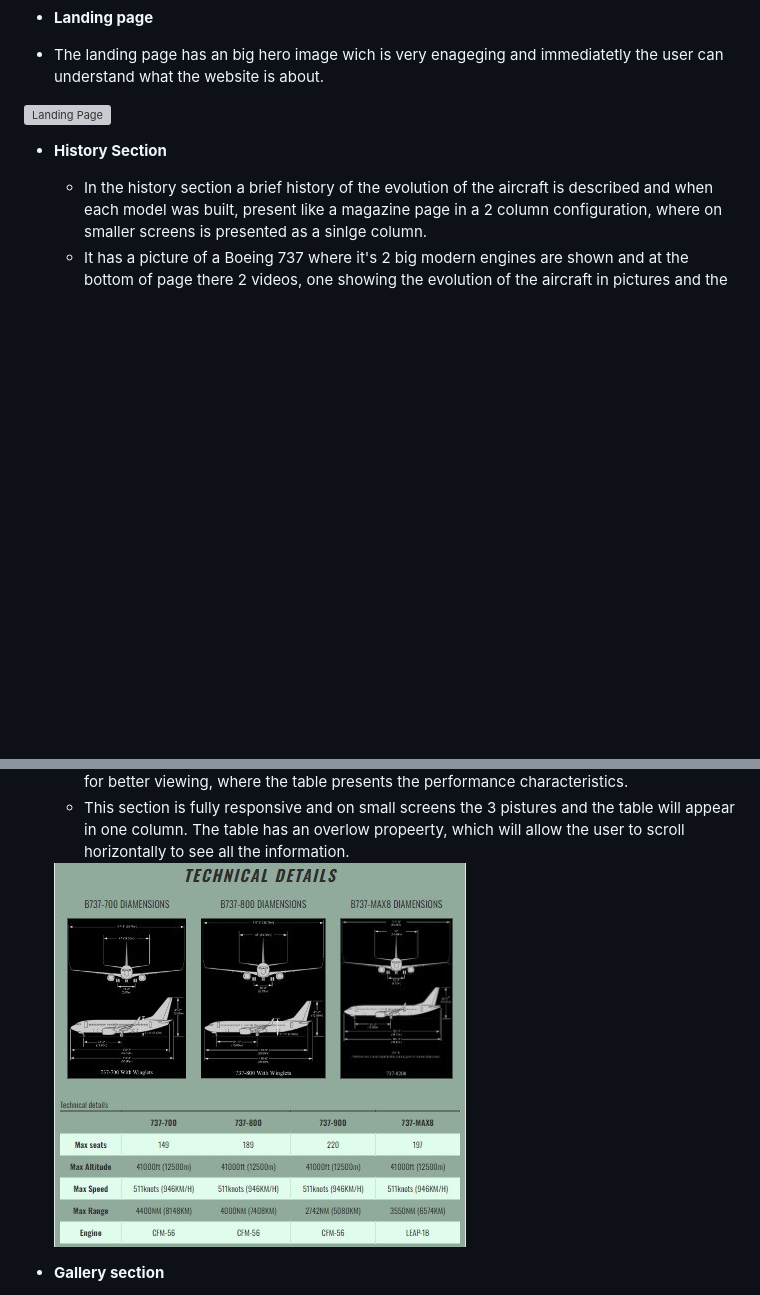
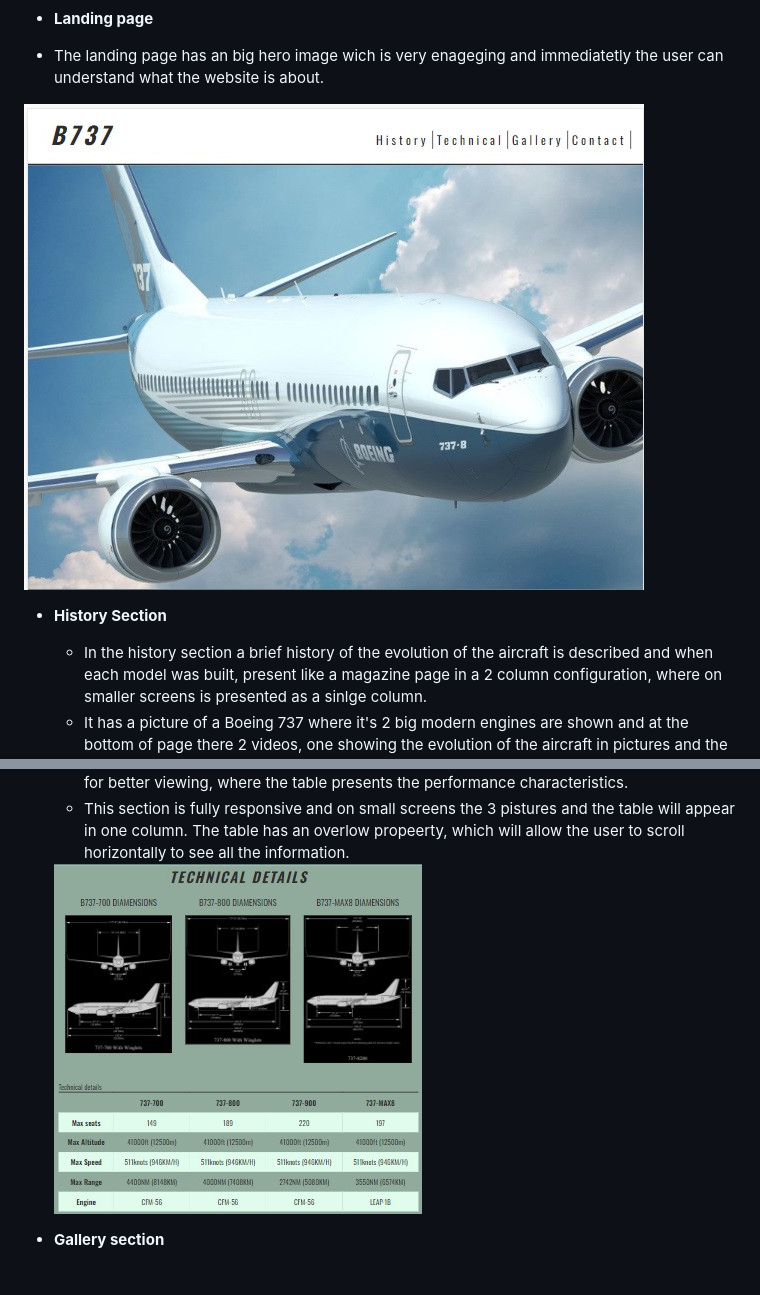
Before and after one commit to parides55/get-to-know-the-b737, a Markdown page: README.md, 2 parts joined by grey strips. Drawn GitHub-style; pictures changed too: assets/readme-docs/website-screenshot/landing-page-optimized.jpg (added), assets/readme-docs/website-screenshot/technical-optimized.jpg; blank space fills up the shorter version; grey boxes are pictures that could not be loaded.

```diff
--- a/README.md
+++ b/README.md
@@ -28,7 +28,7 @@ The website consists of one page which can be scrolled down to view all the cont
 
 - The landing page has an big hero image wich is very enageging and immediatetly the user can understand what the website is about.
 
-![Landing Page]()
+<img src="assets/readme-docs/website-screenshot/landing-page-optimized.jpg">
 
 - __History Section__
   - In the history section a brief history of the evolution of the aircraft is described and when each model was built, present like a magazine page in a 2 column configuration, where on smaller screens is presented as a sinlge column.
```
Also changed, not shown: assets/images/black-white-optimized.jpeg (deleted), 2 other files.
